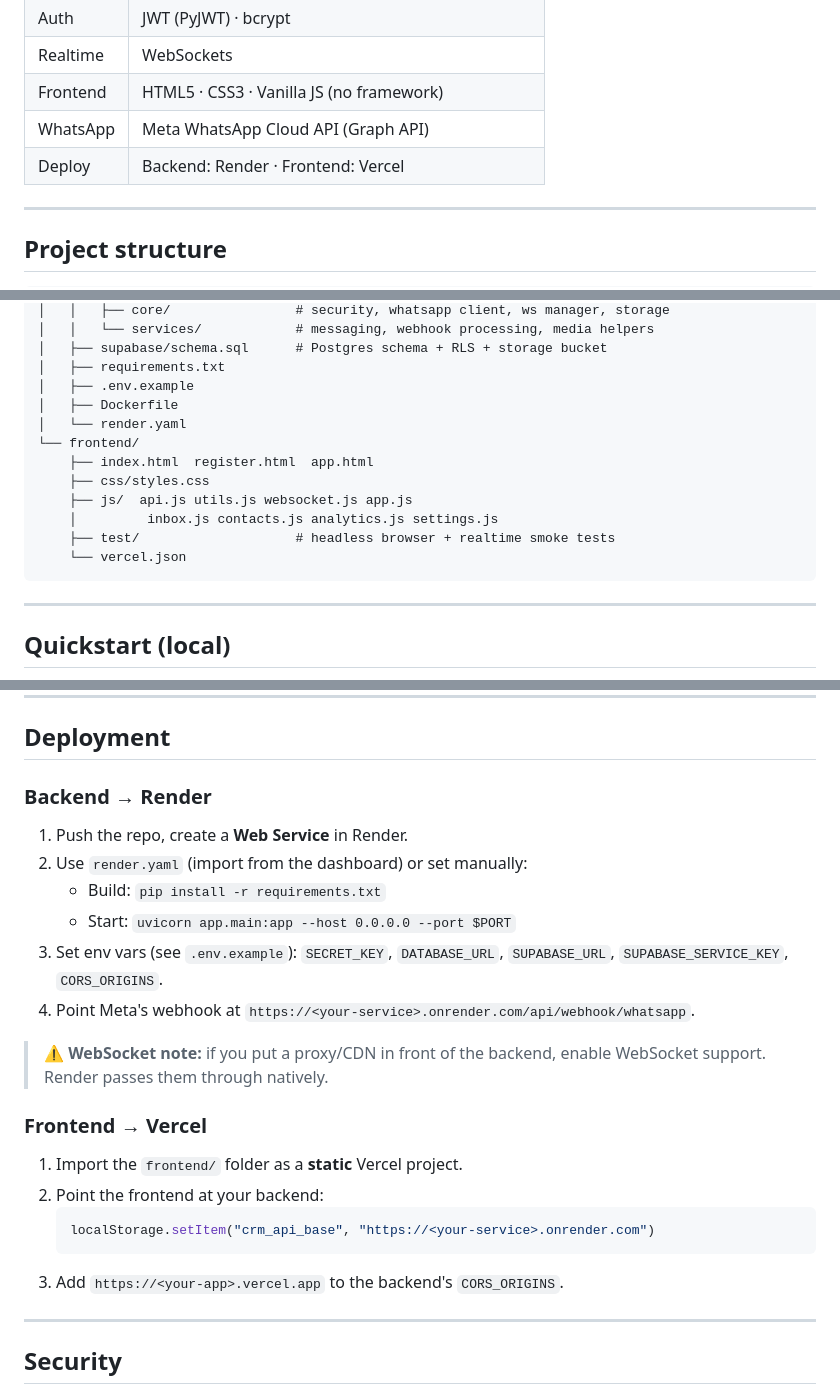
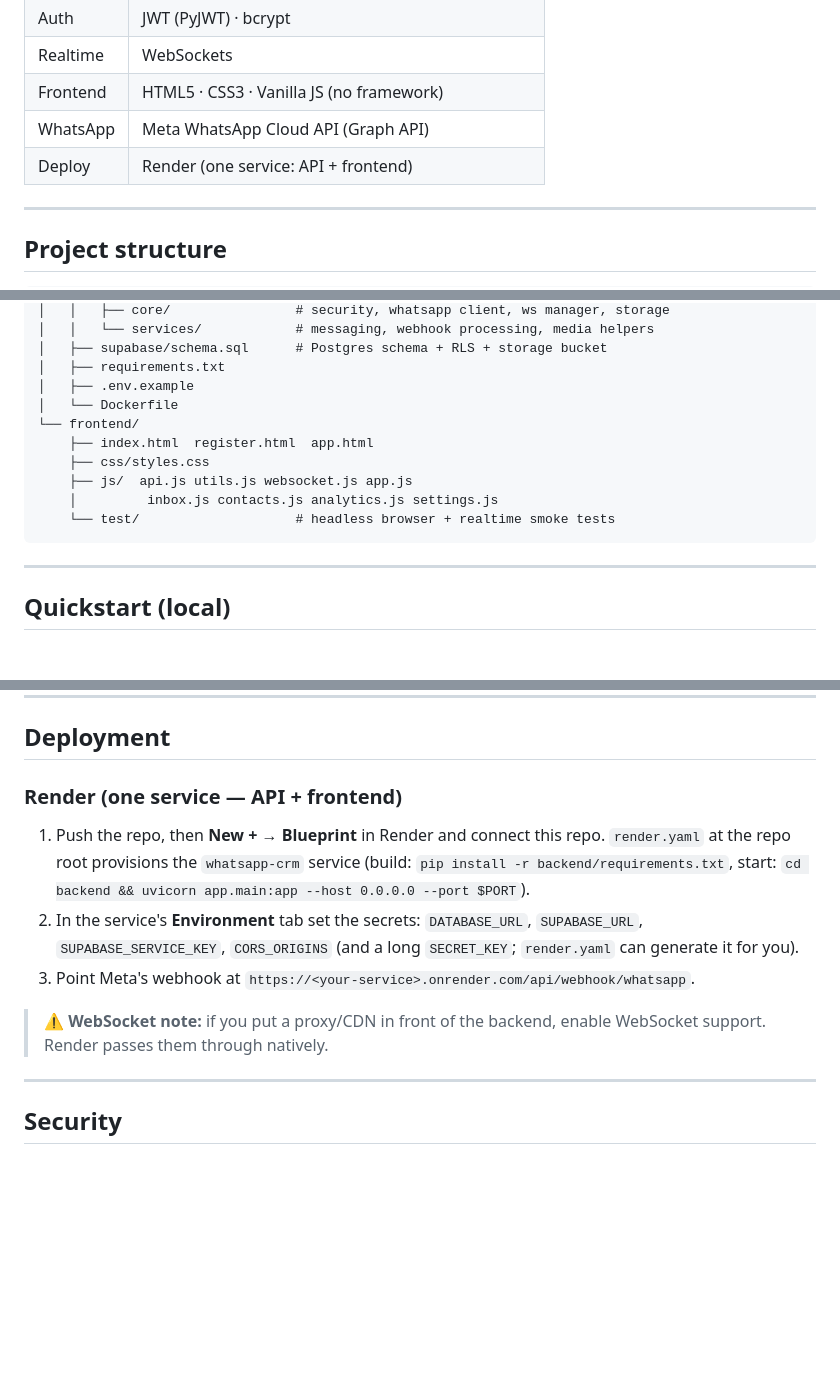
Before and after one commit to praveen19-bit/wa_crm, a Markdown page: README.md, 3 parts joined by grey strips. Rendered like a GitHub page; blank space fills up the shorter version.

Commit message:
README: document single Render service; gitignore scratch test artifacts

````diff
--- a/README.md
+++ b/README.md
@@ -35,7 +35,7 @@ When you run outreach with n8n (or any automation) through your WhatsApp Busines
 | Realtime  | WebSockets                                              |
 | Frontend  | HTML5 · CSS3 · Vanilla JS (no framework)                |
 | WhatsApp  | Meta WhatsApp Cloud API (Graph API)                     |
-| Deploy    | Backend: Render · Frontend: Vercel                      |
+| Deploy    | Render (one service: API + frontend)                    |
 
 ---
 
@@ -59,15 +59,13 @@ When you run outreach with n8n (or any automation) through your WhatsApp Busines
 │   ├── supabase/schema.sql      # Postgres schema + RLS + storage bucket
 │   ├── requirements.txt
 │   ├── .env.example
-│   ├── Dockerfile
-│   └── render.yaml
+│   └── Dockerfile
 └── frontend/
     ├── index.html  register.html  app.html
     ├── css/styles.css
     ├── js/  api.js utils.js websocket.js app.js
     │         inbox.js contacts.js analytics.js settings.js
-    ├── test/                    # headless browser + realtime smoke tests
-    └── vercel.json
+    └── test/                    # headless browser + realtime smoke tests
 ```
 
 ---
@@ -257,23 +255,17 @@ SUPABASE_BUCKET=whatsapp-media
 
 ## Deployment
 
-### Backend → Render
-1. Push the repo, create a **Web Service** in Render.
-2. Use `render.yaml` (import from the dashboard) or set manually:
-   - Build: `pip install -r requirements.txt`
-   - Start: `uvicorn app.main:app --host 0.0.0.0 --port $PORT`
-3. Set env vars (see `.env.example`): `SECRET_KEY`, `DATABASE_URL`, `SUPABASE_URL`, `SUPABASE_SERVICE_KEY`, `CORS_ORIGINS`.
-4. Point Meta's webhook at `https://<your-service>.onrender.com/api/webhook/whatsapp`.
+### Render (one service — API + frontend)
+1. Push the repo, then **New + → Blueprint** in Render and connect this repo.
+   `render.yaml` at the repo root provisions the `whatsapp-crm` service
+   (build: `pip install -r backend/requirements.txt`, start:
+   `cd backend && uvicorn app.main:app --host 0.0.0.0 --port $PORT`).
+2. In the service's **Environment** tab set the secrets: `DATABASE_URL`,
+   `SUPABASE_URL`, `SUPABASE_SERVICE_KEY`, `CORS_ORIGINS` (and a long
+   `SECRET_KEY`; `render.yaml` can generate it for you).
+3. Point Meta's webhook at `https://<your-service>.onrender.com/api/webhook/whatsapp`.
 
 > ⚠️ **WebSocket note:** if you put a proxy/CDN in front of the backend, enable WebSocket support. Render passes them through natively.
-
-### Frontend → Vercel
-1. Import the `frontend/` folder as a **static** Vercel project.
-2. Point the frontend at your backend:
-   ```js
-   localStorage.setItem("crm_api_base", "https://<your-service>.onrender.com")
-   ```
-3. Add `https://<your-app>.vercel.app` to the backend's `CORS_ORIGINS`.
 
 ---
 
````
